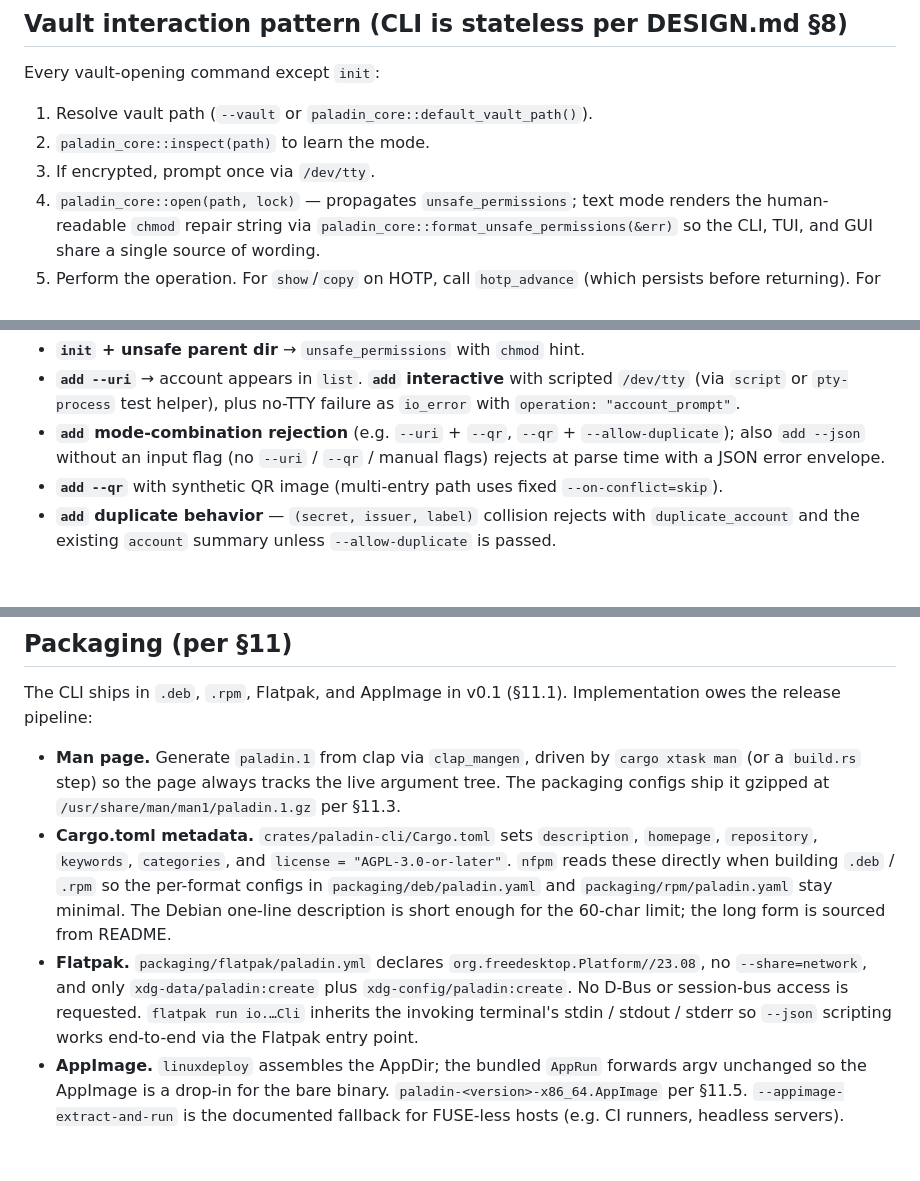
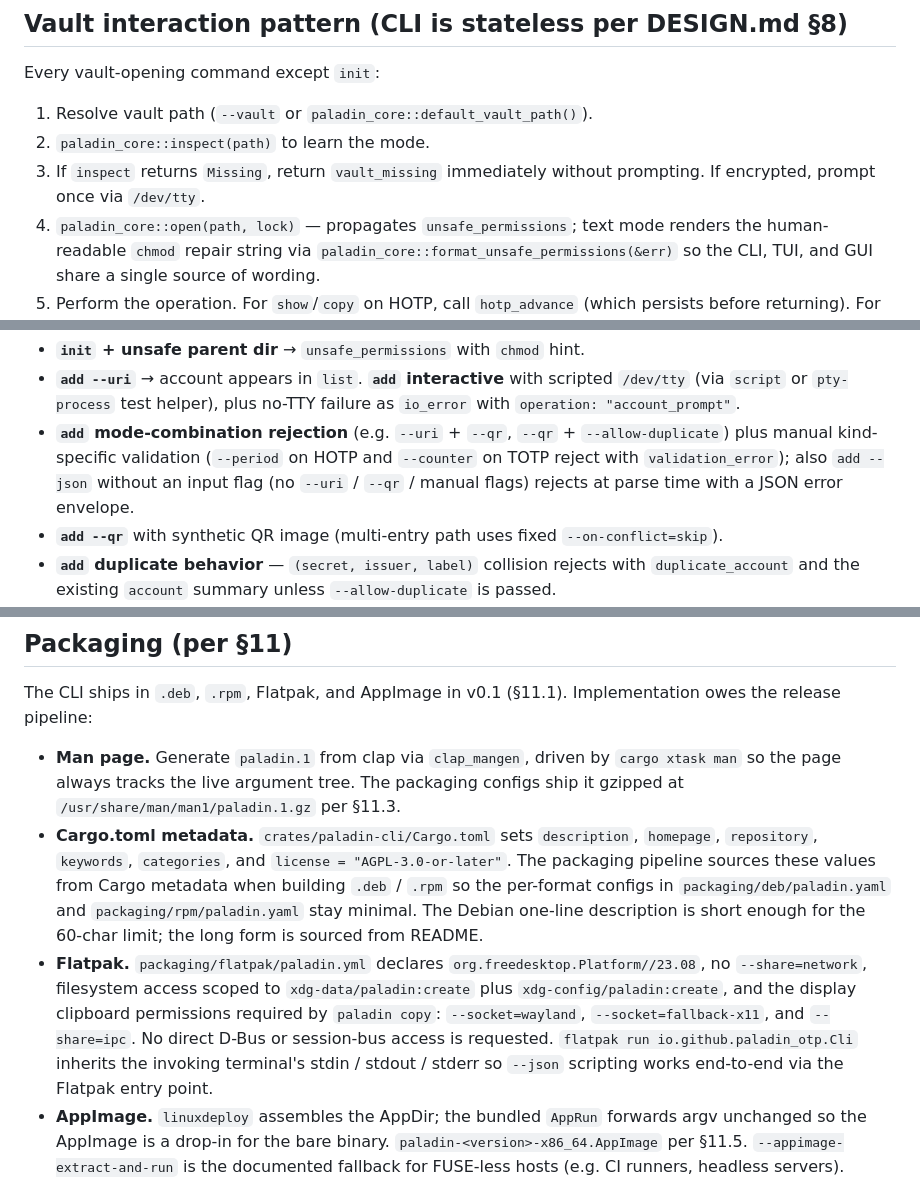
Before and after one commit to FreedomBen/paladin-auth, a Markdown page: IMPLEMENTATION_PLAN_02_CLI.md, 3 parts joined by grey strips. Drawn GitHub-style; blank space fills up the shorter version.

Commit message:
Align CLI implementation plan
Update the CLI implementation plan with review findings around missing-vault handling, error serialization, manual add validation, and packaging metadata.

Grant the CLI Flatpak the same display clipboard permissions as the TUI in DESIGN.md so paladin copy works from the sandbox without adding network or bus access.

```diff
--- a/IMPLEMENTATION_PLAN_02_CLI.md
+++ b/IMPLEMENTATION_PLAN_02_CLI.md
@@ -297,7 +297,8 @@ Every vault-opening command except `init`:
 
 1. Resolve vault path (`--vault` or `paladin_core::default_vault_path()`).
 2. `paladin_core::inspect(path)` to learn the mode.
-3. If encrypted, prompt once via `/dev/tty`.
+3. If `inspect` returns `Missing`, return `vault_missing` immediately
+   without prompting. If encrypted, prompt once via `/dev/tty`.
 4. `paladin_core::open(path, lock)` — propagates `unsafe_permissions`;
    text mode renders the human-readable `chmod` repair string via
    `paladin_core::format_unsafe_permissions(&err)` so the CLI, TUI, and GUI
@@ -357,9 +361,11 @@ where relevant, and exit code.
   scripted `/dev/tty` (via `script` or `pty-process` test helper), plus
   no-TTY failure as `io_error` with `operation: "account_prompt"`.
 - **`add` mode-combination rejection** (e.g. `--uri` + `--qr`,
-  `--qr` + `--allow-duplicate`); also `add --json` without an input
-  flag (no `--uri` / `--qr` / manual flags) rejects at parse time with a
-  JSON error envelope.
+  `--qr` + `--allow-duplicate`) plus manual kind-specific validation
+  (`--period` on HOTP and `--counter` on TOTP reject with
+  `validation_error`); also `add --json` without an input flag (no
+  `--uri` / `--qr` / manual flags) rejects at parse time with a JSON
+  error envelope.
 - **`add --qr`** with synthetic QR image (multi-entry path uses fixed
   `--on-conflict=skip`).
 - **`add` duplicate behavior** — `(secret, issuer, label)` collision
@@ -452,22 +458,27 @@ The CLI ships in `.deb`, `.rpm`, Flatpak, and AppImage in v0.1
 (§11.1). Implementation owes the release pipeline:
 
 - **Man page.** Generate `paladin.1` from clap via `clap_mangen`,
-  driven by `cargo xtask man` (or a `build.rs` step) so the page
-  always tracks the live argument tree. The packaging configs ship
-  it gzipped at `/usr/share/man/man1/paladin.1.gz` per §11.3.
+  driven by `cargo xtask man` so the page always tracks the live
+  argument tree. The packaging configs ship it gzipped at
+  `/usr/share/man/man1/paladin.1.gz` per §11.3.
 - **Cargo.toml metadata.** `crates/paladin-cli/Cargo.toml` sets
   `description`, `homepage`, `repository`, `keywords`, `categories`,
-  and `license = "AGPL-3.0-or-later"`. `nfpm` reads these directly
-  when building `.deb` / `.rpm` so the per-format configs in
+  and `license = "AGPL-3.0-or-later"`. The packaging pipeline sources
+  these values from Cargo metadata when building `.deb` / `.rpm` so the
+  per-format configs in
   `packaging/deb/paladin.yaml` and `packaging/rpm/paladin.yaml`
   stay minimal. The Debian one-line description is short enough for
   the 60-char limit; the long form is sourced from README.
 - **Flatpak.** `packaging/flatpak/paladin.yml` declares
-  `org.freedesktop.Platform//23.08`, no `--share=network`, and only
-  `xdg-data/paladin:create` plus `xdg-config/paladin:create`. No
-  D-Bus or session-bus access is requested. `flatpak run io.…Cli`
-  inherits the invoking terminal's stdin / stdout / stderr so
-  `--json` scripting works end-to-end via the Flatpak entry point.
+  `org.freedesktop.Platform//23.08`, no `--share=network`,
+  filesystem access scoped to `xdg-data/paladin:create` plus
+  `xdg-config/paladin:create`, and the display clipboard permissions
+  required by `paladin copy`: `--socket=wayland`,
+  `--socket=fallback-x11`, and `--share=ipc`. No direct D-Bus or
+  session-bus access is requested.
+  `flatpak run io.github.paladin_otp.Cli` inherits the invoking
+  terminal's stdin / stdout / stderr so `--json` scripting works
+  end-to-end via the Flatpak entry point.
 - **AppImage.** `linuxdeploy` assembles the AppDir; the bundled
   `AppRun` forwards argv unchanged so the AppImage is a drop-in for
   the bare binary. `paladin-<version>-x86_64.AppImage` per §11.5.
```
Also changed, not shown: other parts of IMPLEMENTATION_PLAN_02_CLI.md (+3 -0 lines), DESIGN.md (+5 -4 lines).
